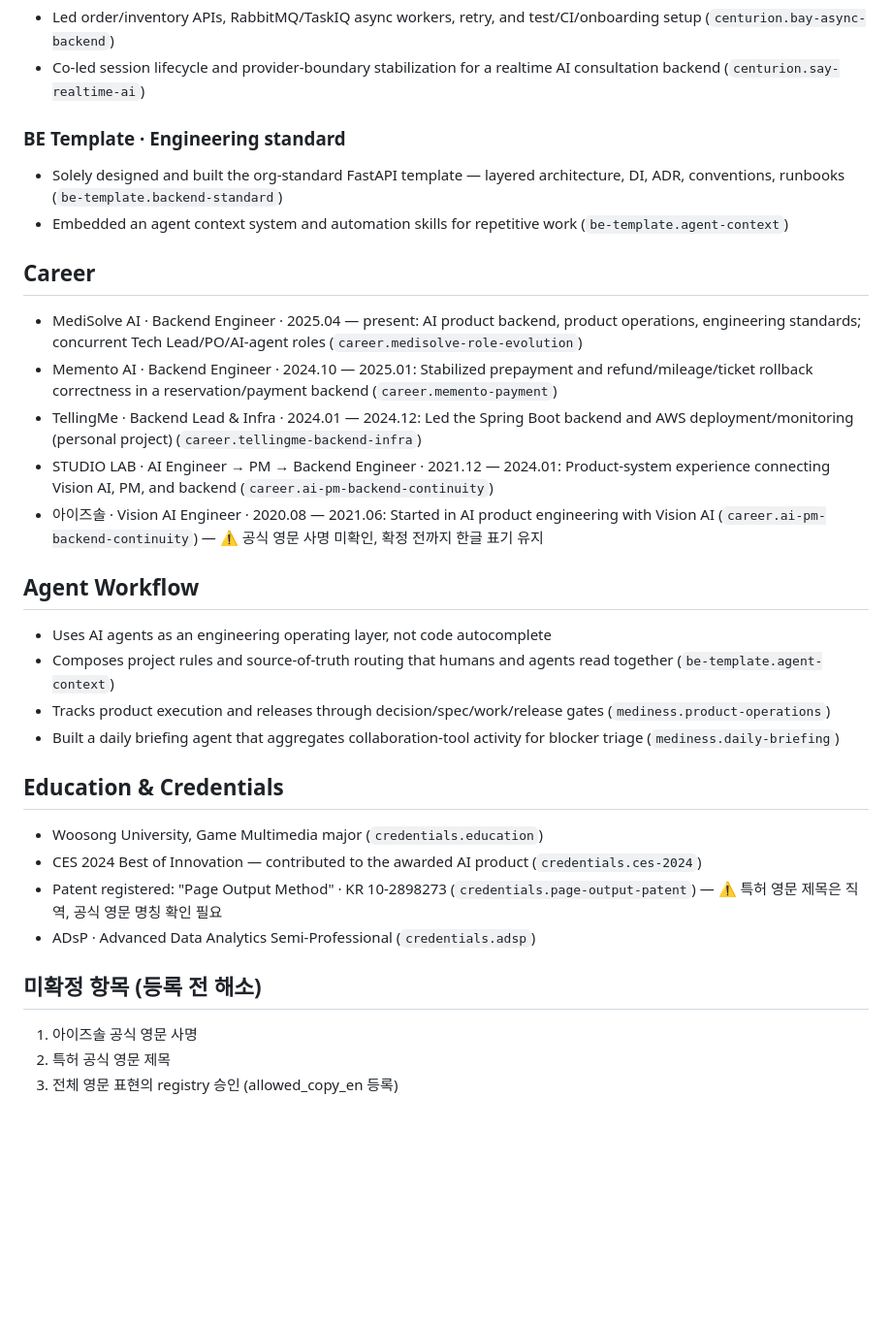
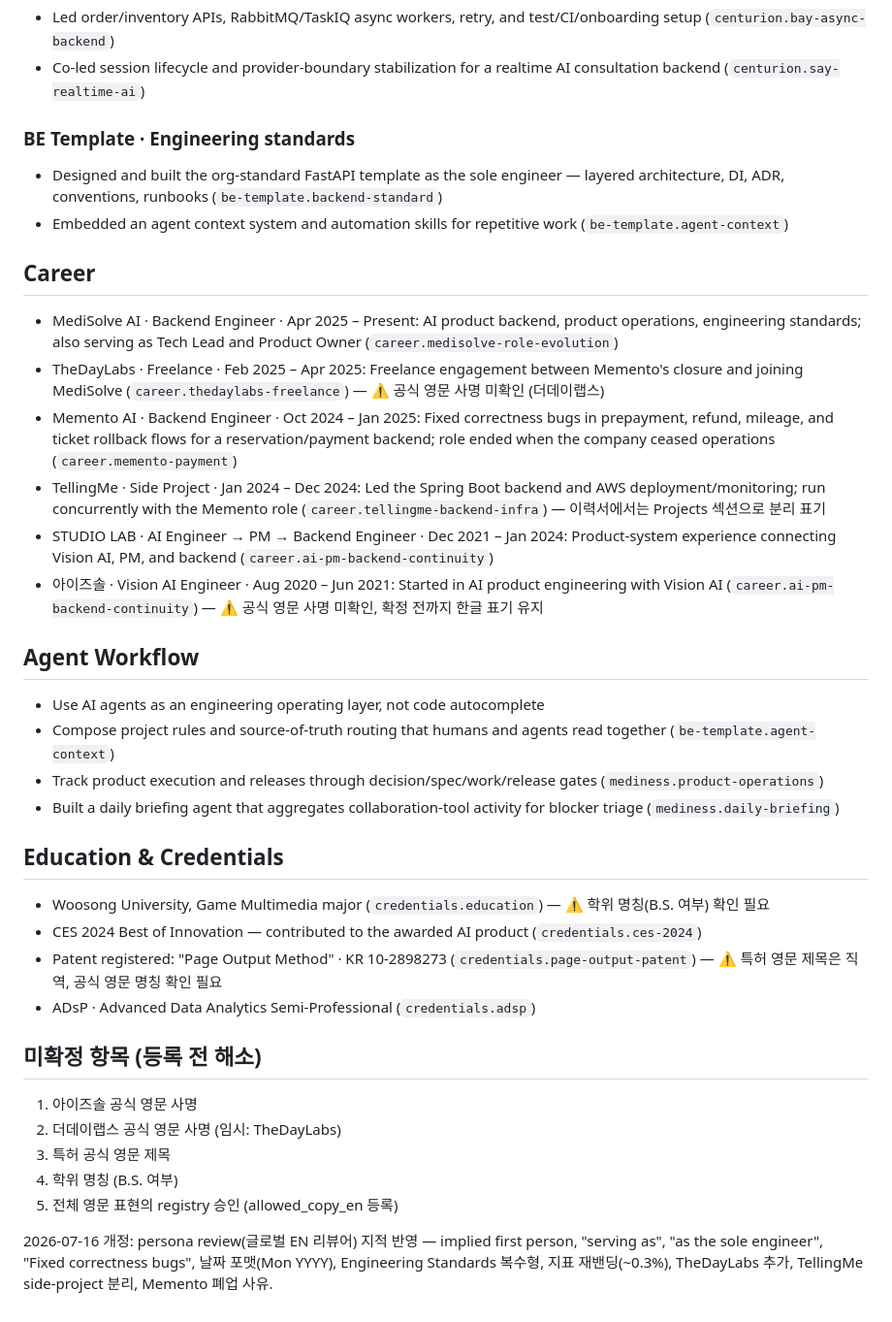
Before and after one commit to Dae-Jeong/Dae-Jeong, a Markdown page: backlog/english-resume/draft-content.md, the part around one of its changes. Shown at 97% size. Rendered like a GitHub page; blank space fills up the shorter version.

Commit message:
docs: apply EN review fixes to english-resume draft
- implied first person, 'serving as', 'as the sole engineer', 'Fixed
  correctness bugs', US date format, Engineering Standards, ~0.3% rebanding
- TheDayLabs freelance row added; TellingMe split as side project;
  Memento closure noted; unresolved items extended (EN names, degree)

Co-Authored-By: Claude Fable 5 <noreply@anthropic.com>

```diff
--- a/backlog/english-resume/draft-content.md
+++ b/backlog/english-resume/draft-content.md
@@ -54,29 +54,30 @@ tags: [backlog, resume, english, draft]
 - Led order/inventory APIs, RabbitMQ/TaskIQ async workers, retry, and test/CI/onboarding setup (`centurion.bay-async-backend`)
 - Co-led session lifecycle and provider-boundary stabilization for a realtime AI consultation backend (`centurion.say-realtime-ai`)
 
-### BE Template · Engineering standard
+### BE Template · Engineering standards
 
-- Solely designed and built the org-standard FastAPI template — layered architecture, DI, ADR, conventions, runbooks (`be-template.backend-standard`)
+- Designed and built the org-standard FastAPI template as the sole engineer — layered architecture, DI, ADR, conventions, runbooks (`be-template.backend-standard`)
 - Embedded an agent context system and automation skills for repetitive work (`be-template.agent-context`)
 
 ## Career
 
-- MediSolve AI · Backend Engineer · 2025.04 — present: AI product backend, product operations, engineering standards; concurrent Tech Lead/PO/AI-agent roles (`career.medisolve-role-evolution`)
-- Memento AI · Backend Engineer · 2024.10 — 2025.01: Stabilized prepayment and refund/mileage/ticket rollback correctness in a reservation/payment backend (`career.memento-payment`)
-- TellingMe · Backend Lead & Infra · 2024.01 — 2024.12: Led the Spring Boot backend and AWS deployment/monitoring (personal project) (`career.tellingme-backend-infra`)
-- STUDIO LAB · AI Engineer → PM → Backend Engineer · 2021.12 — 2024.01: Product-system experience connecting Vision AI, PM, and backend (`career.ai-pm-backend-continuity`)
-- 아이즈솔 · Vision AI Engineer · 2020.08 — 2021.06: Started in AI product engineering with Vision AI (`career.ai-pm-backend-continuity`) — ⚠️ 공식 영문 사명 미확인, 확정 전까지 한글 표기 유지
+- MediSolve AI · Backend Engineer · Apr 2025 – Present: AI product backend, product operations, engineering standards; also serving as Tech Lead and Product Owner (`career.medisolve-role-evolution`)
+- TheDayLabs · Freelance · Feb 2025 – Apr 2025: Freelance engagement between Memento's closure and joining MediSolve (`career.thedaylabs-freelance`) — ⚠️ 공식 영문 사명 미확인 (더데이랩스)
+- Memento AI · Backend Engineer · Oct 2024 – Jan 2025: Fixed correctness bugs in prepayment, refund, mileage, and ticket rollback flows for a reservation/payment backend; role ended when the company ceased operations (`career.memento-payment`)
+- TellingMe · Side Project · Jan 2024 – Dec 2024: Led the Spring Boot backend and AWS deployment/monitoring; run concurrently with the Memento role (`career.tellingme-backend-infra`) — 이력서에서는 Projects 섹션으로 분리 표기
+- STUDIO LAB · AI Engineer → PM → Backend Engineer · Dec 2021 – Jan 2024: Product-system experience connecting Vision AI, PM, and backend (`career.ai-pm-backend-continuity`)
+- 아이즈솔 · Vision AI Engineer · Aug 2020 – Jun 2021: Started in AI product engineering with Vision AI (`career.ai-pm-backend-continuity`) — ⚠️ 공식 영문 사명 미확인, 확정 전까지 한글 표기 유지
 
 ## Agent Workflow
 
-- Uses AI agents as an engineering operating layer, not code autocomplete
-- Composes project rules and source-of-truth routing that humans and agents read together (`be-template.agent-context`)
-- Tracks product execution and releases through decision/spec/work/release gates (`mediness.product-operations`)
+- Use AI agents as an engineering operating layer, not code autocomplete
+- Compose project rules and source-of-truth routing that humans and agents read together (`be-template.agent-context`)
+- Track product execution and releases through decision/spec/work/release gates (`mediness.product-operations`)
 - Built a daily briefing agent that aggregates collaboration-tool activity for blocker triage (`mediness.daily-briefing`)
 
 ## Education & Credentials
 
-- Woosong University, Game Multimedia major (`credentials.education`)
+- Woosong University, Game Multimedia major (`credentials.education`) — ⚠️ 학위 명칭(B.S. 여부) 확인 필요
 - CES 2024 Best of Innovation — contributed to the awarded AI product (`credentials.ces-2024`)
 - Patent registered: "Page Output Method" · KR 10-2898273 (`credentials.page-output-patent`) — ⚠️ 특허 영문 제목은 직역, 공식 영문 명칭 확인 필요
 - ADsP · Advanced Data Analytics Semi-Professional (`credentials.adsp`)
@@ -84,5 +85,9 @@ tags: [backlog, resume, english, draft]
 ## 미확정 항목 (등록 전 해소)
 
 1. 아이즈솔 공식 영문 사명
-2. 특허 공식 영문 제목
-3. 전체 영문 표현의 registry 승인 (allowed_copy_en 등록)
+2. 더데이랩스 공식 영문 사명 (임시: TheDayLabs)
+3. 특허 공식 영문 제목
+4. 학위 명칭 (B.S. 여부)
+5. 전체 영문 표현의 registry 승인 (allowed_copy_en 등록)
+
+2026-07-16 개정: persona review(글로벌 EN 리뷰어) 지적 반영 — implied first person, "serving as", "as the sole engineer", "Fixed correctness bugs", 날짜 포맷(Mon YYYY), Engineering Standards 복수형, 지표 재밴딩(~0.3%), TheDayLabs 추가, TellingMe side-project 분리, Memento 폐업 사유.
```
Also changed, not shown: other parts of backlog/english-resume/draft-content.md (+9 -9 lines).
